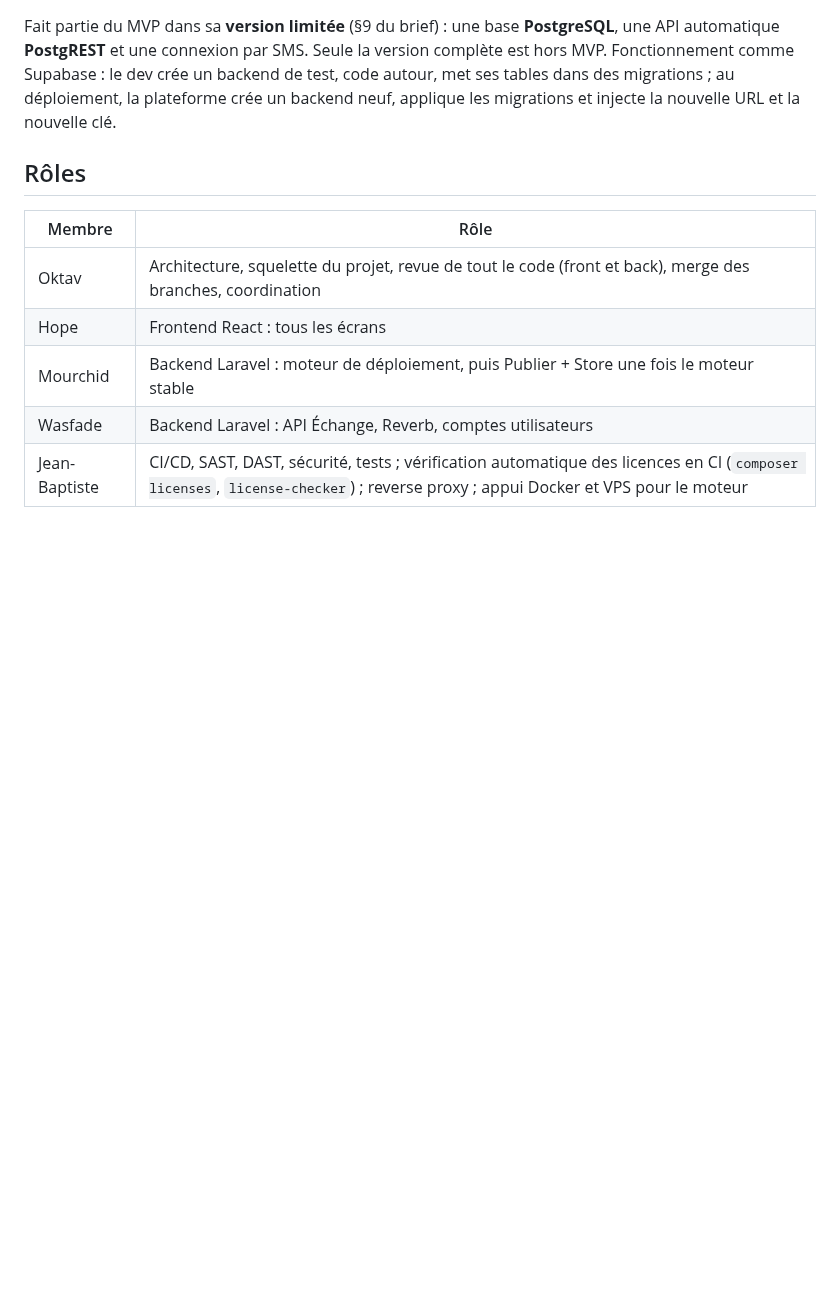
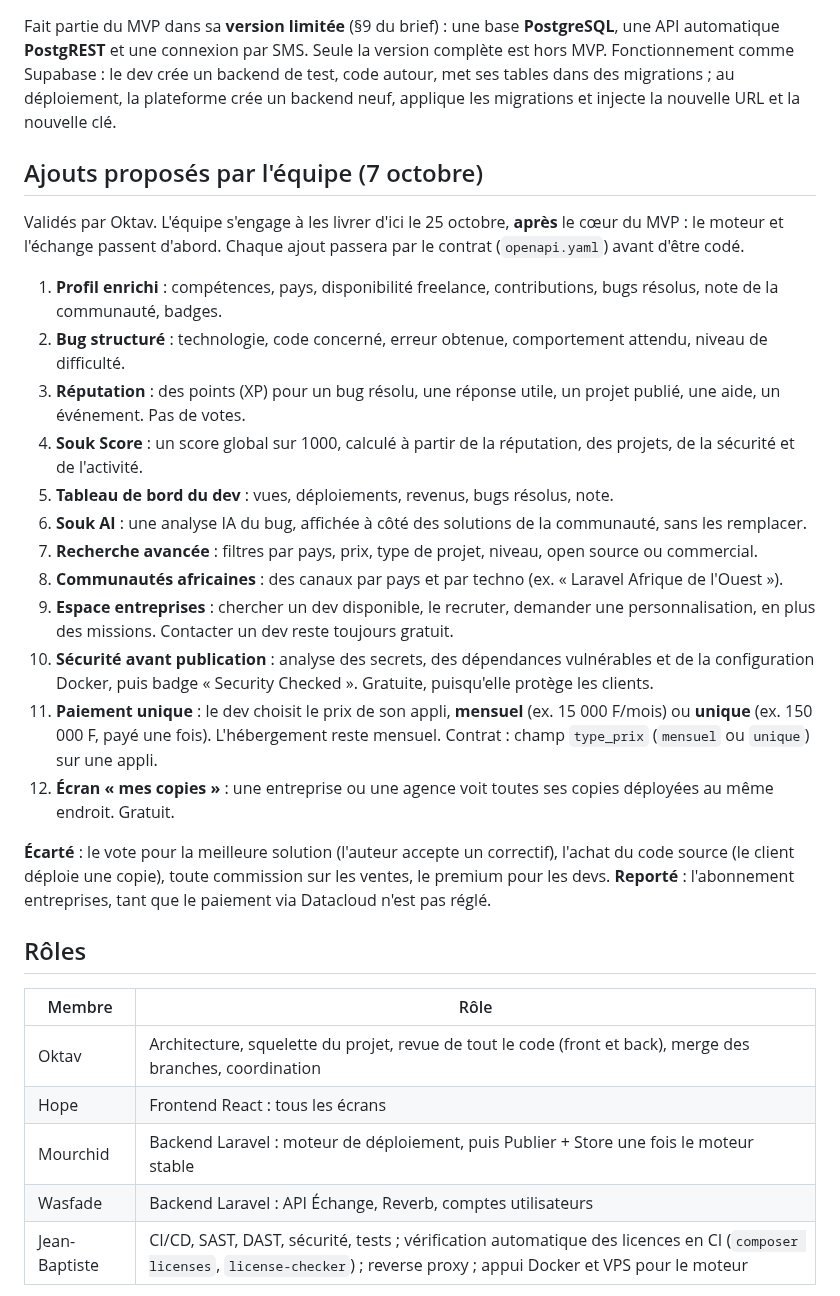
Before and after one commit to octavebahoun/Souk.dev, a Markdown page: DECISIONS.md, the part around the change. GitHub-like rendering; blank space fills up the shorter version.

Commit message:
DECISIONS.md : ajouts proposés par l'équipe
12 ajouts validés (profil enrichi, bug structuré, réputation, Souk Score,
tableau de bord, Souk AI, recherche avancée, communautés, espace
entreprises, sécurité avant publication, paiement unique, écran des
copies). Écartés : vote, achat du code, commission, premium. Reporté :
abonnement entreprises.

Co-Authored-By: Claude Opus 5.5 <noreply@anthropic.com>
Claude-Session: https://claude.ai/code/session_01VQmnEvhD2G43vU5yqE9MYq

```diff
--- a/DECISIONS.md
+++ b/DECISIONS.md
@@ -186,6 +186,25 @@ Fichier à la racine du dépôt, à côté du `docker-compose.yml`. Schéma de v
 
 Fait partie du MVP dans sa **version limitée** (§9 du brief) : une base **PostgreSQL**, une API automatique **PostgREST** et une connexion par SMS. Seule la version complète est hors MVP. Fonctionnement comme Supabase : le dev crée un backend de test, code autour, met ses tables dans des migrations ; au déploiement, la plateforme crée un backend neuf, applique les migrations et injecte la nouvelle URL et la nouvelle clé.
 
+## Ajouts proposés par l'équipe (7 octobre)
+
+Validés par Oktav. L'équipe s'engage à les livrer d'ici le 25 octobre, **après** le cœur du MVP : le moteur et l'échange passent d'abord. Chaque ajout passera par le contrat (`openapi.yaml`) avant d'être codé.
+
+1. **Profil enrichi** : compétences, pays, disponibilité freelance, contributions, bugs résolus, note de la communauté, badges.
+2. **Bug structuré** : technologie, code concerné, erreur obtenue, comportement attendu, niveau de difficulté.
+3. **Réputation** : des points (XP) pour un bug résolu, une réponse utile, un projet publié, une aide, un événement. Pas de votes.
+4. **Souk Score** : un score global sur 1000, calculé à partir de la réputation, des projets, de la sécurité et de l'activité.
+5. **Tableau de bord du dev** : vues, déploiements, revenus, bugs résolus, note.
+6. **Souk AI** : une analyse IA du bug, affichée à côté des solutions de la communauté, sans les remplacer.
+7. **Recherche avancée** : filtres par pays, prix, type de projet, niveau, open source ou commercial.
+8. **Communautés africaines** : des canaux par pays et par techno (ex. « Laravel Afrique de l'Ouest »).
+9. **Espace entreprises** : chercher un dev disponible, le recruter, demander une personnalisation, en plus des missions. Contacter un dev reste toujours gratuit.
+10. **Sécurité avant publication** : analyse des secrets, des dépendances vulnérables et de la configuration Docker, puis badge « Security Checked ». Gratuite, puisqu'elle protège les clients.
+11. **Paiement unique** : le dev choisit le prix de son appli, **mensuel** (ex. 15 000 F/mois) ou **unique** (ex. 150 000 F, payé une fois). L'hébergement reste mensuel. Contrat : champ `type_prix` (`mensuel` ou `unique`) sur une appli.
+12. **Écran « mes copies »** : une entreprise ou une agence voit toutes ses copies déployées au même endroit. Gratuit.
+
+**Écarté** : le vote pour la meilleure solution (l'auteur accepte un correctif), l'achat du code source (le client déploie une copie), toute commission sur les ventes, le premium pour les devs. **Reporté** : l'abonnement entreprises, tant que le paiement via Datacloud n'est pas réglé.
+
 ## Rôles
 
 | Membre | Rôle |
```
